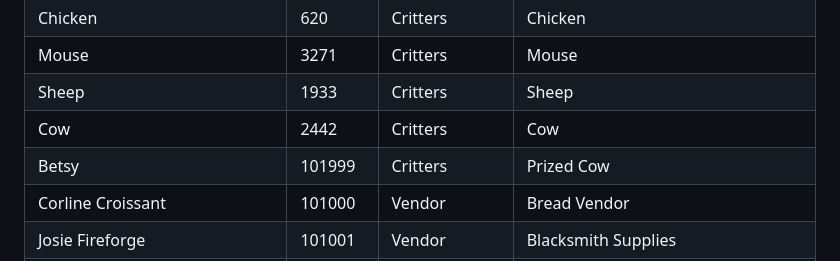
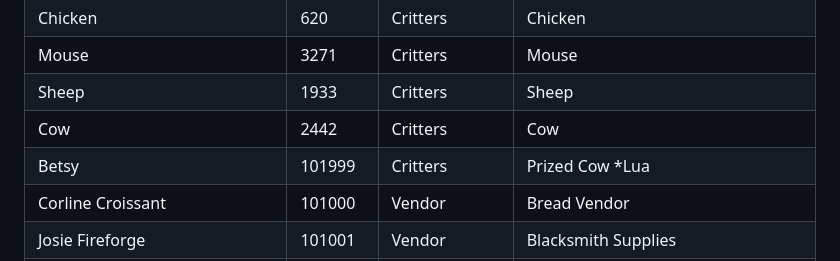
Before and after one commit to Manmadedrummer/Morza-Island-Araxia-Server, a Markdown page: README.md, the part around the change. Drawn GitHub-style.

```diff
--- a/README.md
+++ b/README.md
@@ -37,7 +37,7 @@ Special thanks to the others that helped me get this off the ground and helping
 | Mouse                 | 3271     | Critters   | Mouse                     |
 | Sheep                 | 1933     | Critters   | Sheep                     |
 | Cow                   | 2442     | Critters   | Cow                       |
-| Betsy                 | 101999   | Critters   | Prized Cow                |
+| Betsy                 | 101999   | Critters   | Prized Cow    *Lua        |
 | Corline Croissant     | 101000   | Vendor     | Bread Vendor              |
 | Josie Fireforge       | 101001   | Vendor     | Blacksmith Supplies       |
 | Jenath                | 101002   | Town Folk | Auctioneer                |
```
